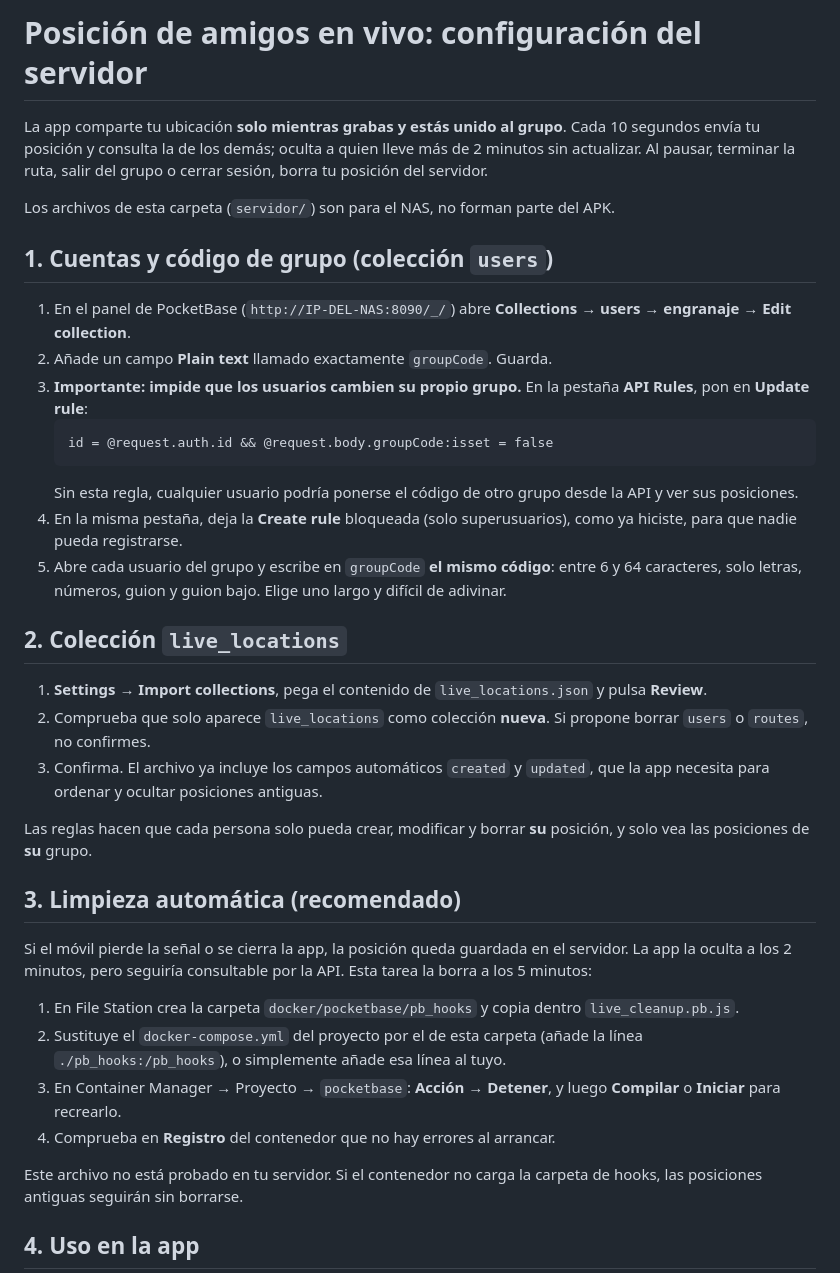
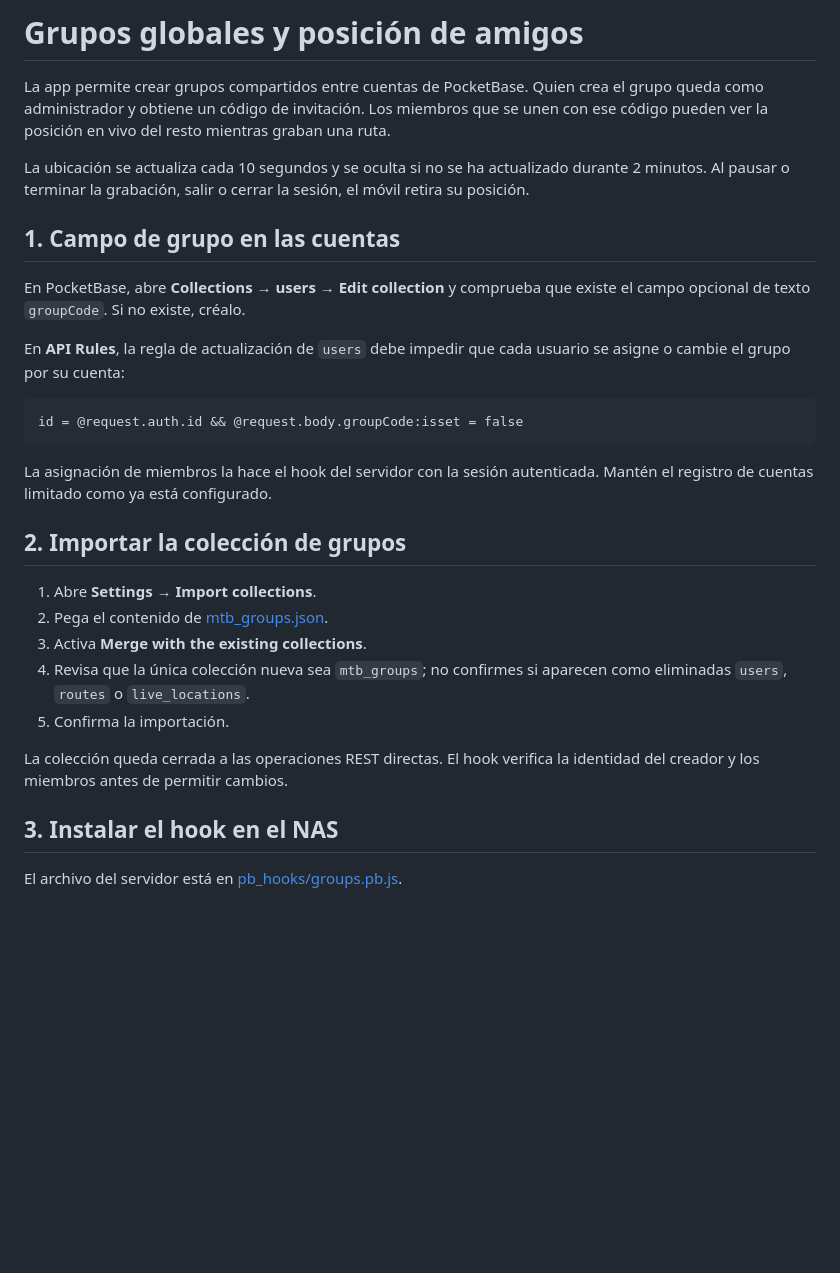
Before and after one commit to emiliopousada-svg/mtb-camboya, a Markdown page: CONFIGURAR-GRUPO.md, the part around one of its changes. Drawn GitHub-style; blank space fills up the shorter version.

Commit message:
Document PocketBase global group setup

````diff
--- a/CONFIGURAR-GRUPO.md
+++ b/CONFIGURAR-GRUPO.md
@@ -1,39 +1,32 @@
-# Posición de amigos en vivo: configuración del servidor
+# Grupos globales y posición de amigos
 
-La app comparte tu ubicación **solo mientras grabas y estás unido al grupo**. Cada 10 segundos envía tu posición y consulta la de los demás; oculta a quien lleve más de 2 minutos sin actualizar. Al pausar, terminar la ruta, salir del grupo o cerrar sesión, borra tu posición del servidor.
+La app permite crear grupos compartidos entre cuentas de PocketBase. Quien crea el grupo queda como administrador y obtiene un código de invitación. Los miembros que se unen con ese código pueden ver la posición en vivo del resto mientras graban una ruta.
 
-Los archivos de esta carpeta (`servidor/`) son para el NAS, no forman parte del APK.
+La ubicación se actualiza cada 10 segundos y se oculta si no se ha actualizado durante 2 minutos. Al pausar o terminar la grabación, salir o cerrar la sesión, el móvil retira su posición.
 
-## 1. Cuentas y código de grupo (colección `users`)
+## 1. Campo de grupo en las cuentas
 
-1. En el panel de PocketBase (`http://IP-DEL-NAS:8090/_/`) abre **Collections → users → engranaje → Edit collection**.
-2. Añade un campo **Plain text** llamado exactamente `groupCode`. Guarda.
-3. **Importante: impide que los usuarios cambien su propio grupo.** En la pestaña **API Rules**, pon en **Update rule**:
-   ```
-   id = @request.auth.id && @request.body.groupCode:isset = false
-   ```
-   Sin esta regla, cualquier usuario podría ponerse el código de otro grupo desde la API y ver sus posiciones.
-4. En la misma pestaña, deja la **Create rule** bloqueada (solo superusuarios), como ya hiciste, para que nadie pueda registrarse.
-5. Abre cada usuario del grupo y escribe en `groupCode` **el mismo código**: entre 6 y 64 caracteres, solo letras, números, guion y guion bajo. Elige uno largo y difícil de adivinar.
+En PocketBase, abre **Collections → users → Edit collection** y comprueba que existe el campo opcional de texto `groupCode`. Si no existe, créalo.
 
-## 2. Colección `live_locations`
+En **API Rules**, la regla de actualización de `users` debe impedir que cada usuario se asigne o cambie el grupo por su cuenta:
 
-1. **Settings → Import collections**, pega el contenido de `live_locations.json` y pulsa **Review**.
-2. Comprueba que solo aparece `live_locations` como colección **nueva**. Si propone borrar `users` o `routes`, no confirmes.
-3. Confirma. El archivo ya incluye los campos automáticos `created` y `updated`, que la app necesita para ordenar y ocultar posiciones antiguas.
+```
+id = @request.auth.id && @request.body.groupCode:isset = false
+```
 
-Las reglas hacen que cada persona solo pueda crear, modificar y borrar **su** posición, y solo vea las posiciones de **su** grupo.
+La asignación de miembros la hace el hook del servidor con la sesión autenticada. Mantén el registro de cuentas limitado como ya está configurado.
 
-## 3. Limpieza automática (recomendado)
+## 2. Importar la colección de grupos
 
-Si el móvil pierde la señal o se cierra la app, la posición queda guardada en el servidor. La app la oculta a los 2 minutos, pero seguiría consultable por la API. Esta tarea la borra a los 5 minutos:
+1. Abre **Settings → Import collections**.
+2. Pega el contenido de [mtb_groups.json](mtb_groups.json).
+3. Activa **Merge with the existing collections**.
+4. Revisa que la única colección nueva sea `mtb_groups`; no confirmes si aparecen como eliminadas `users`, `routes` o `live_locations`.
+5. Confirma la importación.
 
-1. En File Station crea la carpeta `docker/pocketbase/pb_hooks` y copia dentro `live_cleanup.pb.js`.
-2. Sustituye el `docker-compose.yml` del proyecto por el de esta carpeta (añade la línea `./pb_hooks:/pb_hooks`), o simplemente añade esa línea al tuyo.
-3. En Container Manager → Proyecto → `pocketbase`: **Acción → Detener**, y luego **Compilar** o **Iniciar** para recrearlo.
-4. Comprueba en **Registro** del contenedor que no hay errores al arrancar.
+La colección queda cerrada a las operaciones REST directas. El hook verifica la identidad del creador y los miembros antes de permitir cambios.
 
-Este archivo no está probado en tu servidor. Si el contenedor no carga la carpeta de hooks, las posiciones antiguas seguirán sin borrarse.
+## 3. Instalar el hook en el NAS
 
-## 4. Uso en la app
+El archivo del servidor está en [pb_hooks/groups.pb.js](pb_hooks/groups.pb.js).
 
````
Also changed, not shown: other parts of CONFIGURAR-GRUPO.md (+40 -7 lines).
